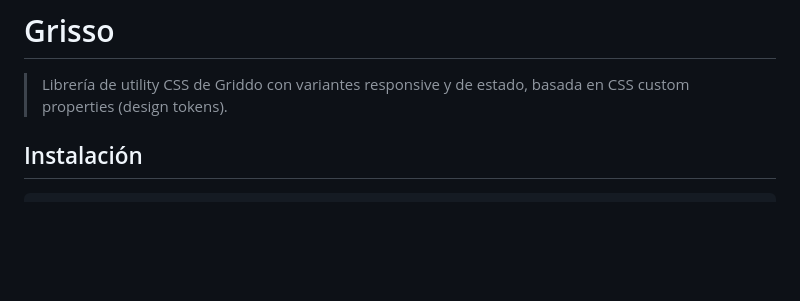
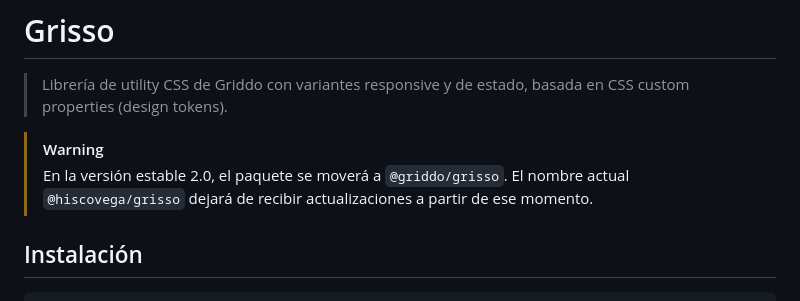
Before and after one commit to griddo/Grisso, a Markdown page: README.md, the part around the change. GitHub-like rendering; blank space fills up the shorter version.

Commit message:
docs: add warning about package rename in v2.0
Co-Authored-By: Claude Opus 4.6 <noreply@anthropic.com>

```diff
--- a/README.md
+++ b/README.md
@@ -1,6 +1,9 @@
 # Grisso
 
 > Librería de utility CSS de Griddo con variantes responsive y de estado, basada en CSS custom properties (design tokens).
+
+> [!WARNING]
+> En la versión estable 2.0, el paquete se moverá a `@griddo/grisso`. El nombre actual `@hiscovega/grisso` dejará de recibir actualizaciones a partir de ese momento.
 
 ## Instalación
 
```
